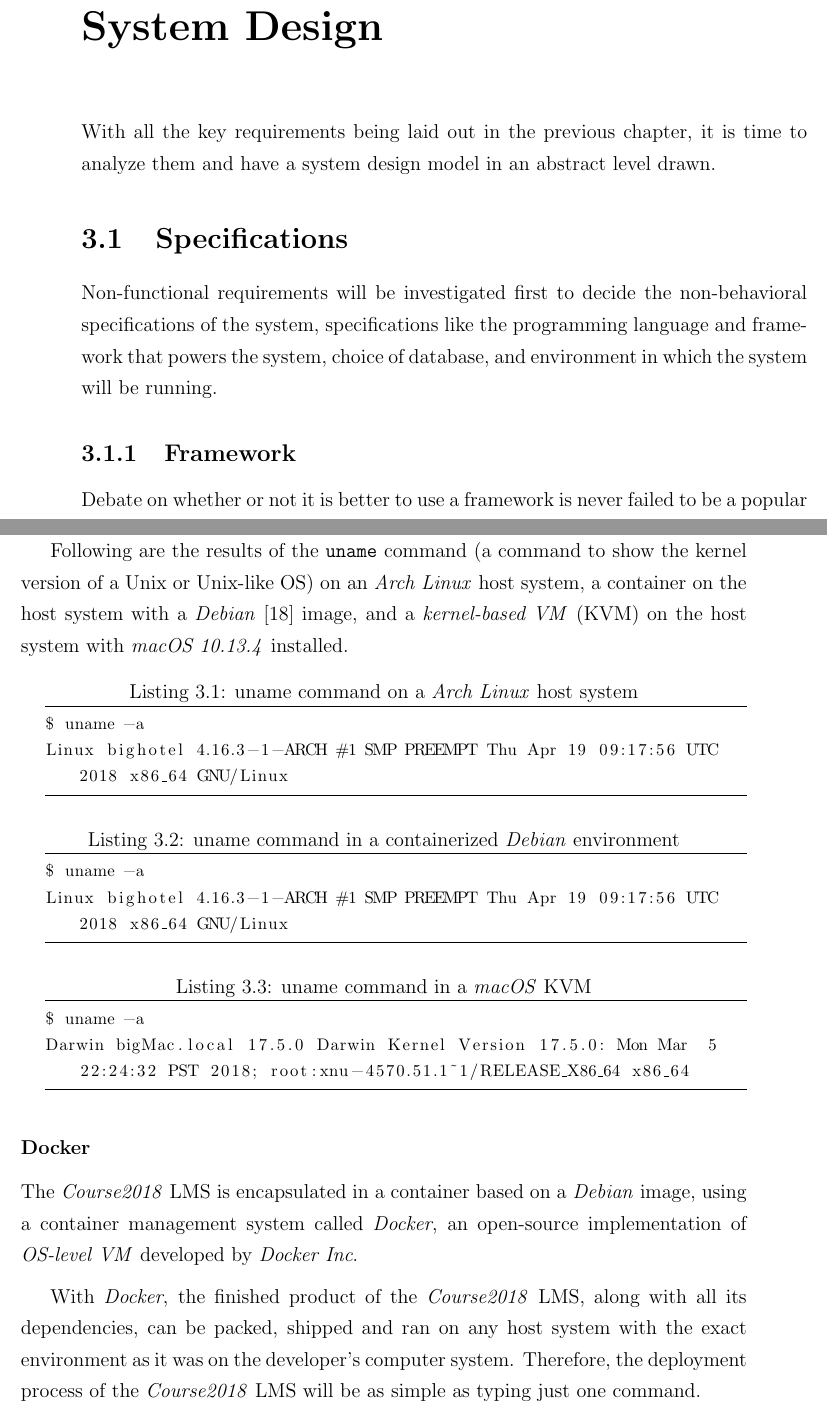
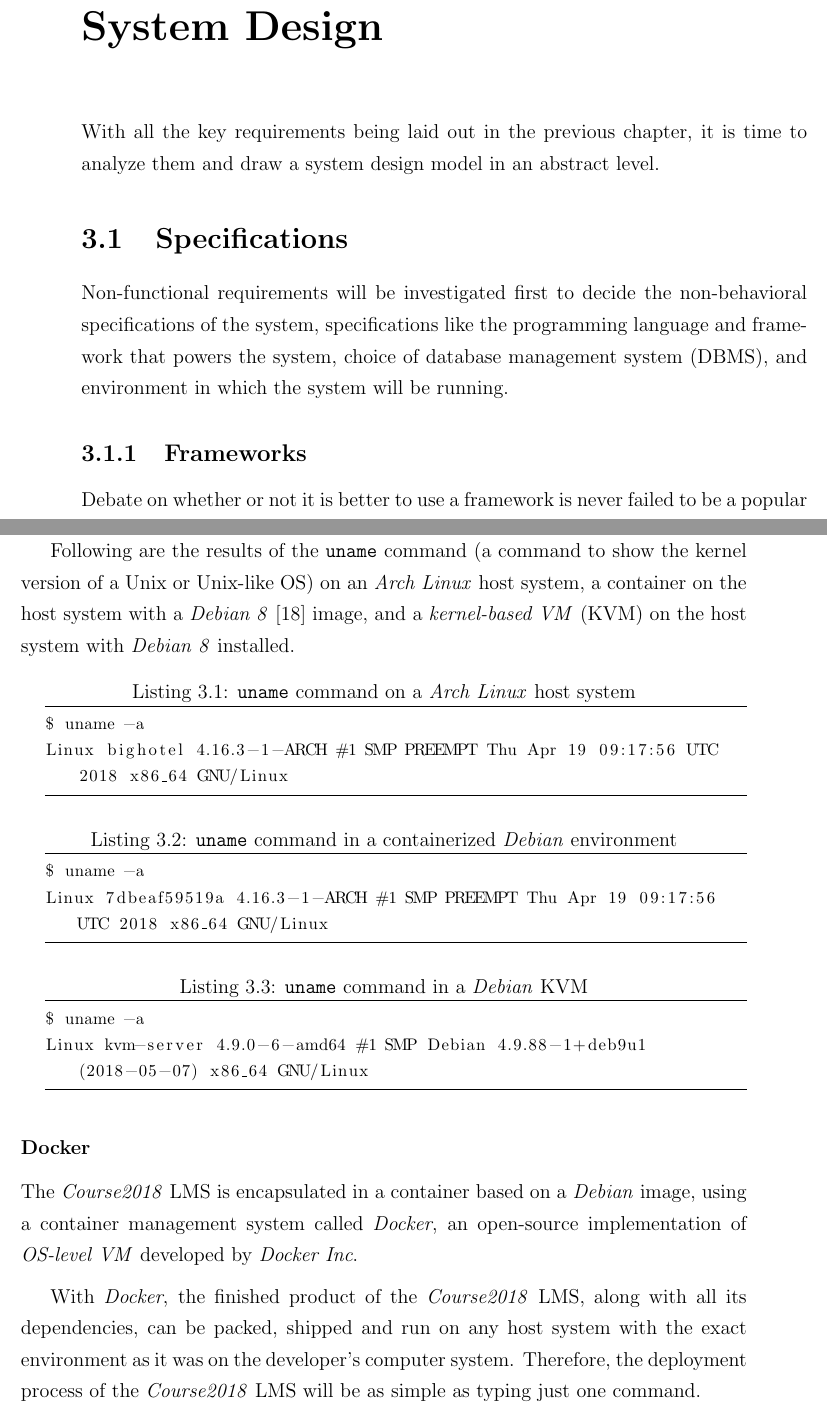
Before and after one commit to pacho2014/thesis, a LaTeX thesis (thesis.tex, which reads examples/uname-kvm.txt, main/design.tex): two parts of pages 39 and 42 of 45, joined at a grey line, cut so that both start at the same text. Compiled offline with pdfLaTeX; a LaTeX package or settings file that is missing is left out.

Commit message:
editings on chapter 3

```diff
--- a/examples/uname-kvm.txt
+++ b/examples/uname-kvm.txt
@@ -1,2 +1,2 @@
 $ uname -a
-Darwin bigMac.local 17.5.0 Darwin Kernel Version 17.5.0: Mon Mar  5 22:24:32 PST 2018; root:xnu-4570.51.1~1/RELEASE_X86_64 x86_64
+Linux kvm-server 4.9.0-6-amd64 #1 SMP Debian 4.9.88-1+deb9u1 (2018-05-07) x86_64 GNU/Linux
--- a/main/design.tex
+++ b/main/design.tex
@@ -7,16 +7,17 @@
 \label{chap:SYSDES}
 
 With all the key requirements being laid out in the previous chapter, it is
-time to analyze them and have a system design model in an abstract
-level drawn.
+time to analyze them and draw a system design model in an abstract
+level.
 
 \section{Specifications}
 Non-functional requirements will be investigated first to decide the
 non-behavioral specifications of the system, specifications like the
-programming language and framework that powers the system, choice of database,
+programming language and framework that powers the system, choice of database
+management system (DBMS),
 and environment in which the system will be running.
 
-\subsection{Framework}
+\subsection{Frameworks}
 Debate on whether or not it is better to use a framework is never failed to be
 a popular topic in the developer communities. On one hand, many developers
 believe that a framework puts a lot of constrains to a project which limits the
@@ -119,16 +120,16 @@ generally considered to be next to nothing (compared to conventional VMs).
 Following are the results of the \texttt{uname} command
 (a command to show the kernel version of a Unix or Unix-like OS)
 on an \emph{Arch Linux} host system, a container on the host system
-with a \emph{Debian}~\cite{debian} image, and a \emph{kernel-based VM} (KVM)
-on the host system with \emph{macOS 10.13.4} installed.
+with a \emph{Debian 8}~\cite{debian} image, and a \emph{kernel-based VM} (KVM)
+on the host system with \emph{Debian 8} installed.
 
 \begin{centering}
-\lstinputlisting[caption=uname command on a \emph{Arch Linux} host system,
+\lstinputlisting[caption=\texttt{uname} command on a \emph{Arch Linux} host system,
 label=lst:UNAME_HOST, numbers=none]{./examples/uname-host.txt}
-\lstinputlisting[caption=uname command in a containerized \emph{Debian}
+\lstinputlisting[caption=\texttt{uname} command in a containerized \emph{Debian}
 environment,
-label=lst:UNAME_HOST, numbers=none]{./examples/uname-host.txt}
-\lstinputlisting[caption=uname command in a \emph{macOS} KVM,
+label=lst:UNAME_HOST, numbers=none]{./examples/uname-container.txt}
+\lstinputlisting[caption=\texttt{uname} command in a \emph{Debian} KVM,
 label=lst:UNAME_HOST, numbers=none]{./examples/uname-kvm.txt}
 \end{centering}
 
@@ -142,7 +143,7 @@ an open-source implementation of \emph{OS-level~VM} developed by
 
 With \emph{Docker}, the finished product of the
 \emph{Course2018} LMS, along with all its dependencies, can be packed, shipped
-and ran on any host system with the exact environment as it was on the
+and run on any host system with the exact environment as it was on the
 developer's computer system. Therefore, the deployment process of the
 \emph{Course2018} LMS will be as simple as typing just one command.
 
```
Also changed, not shown: main/design.tex (22 more changed lines).
